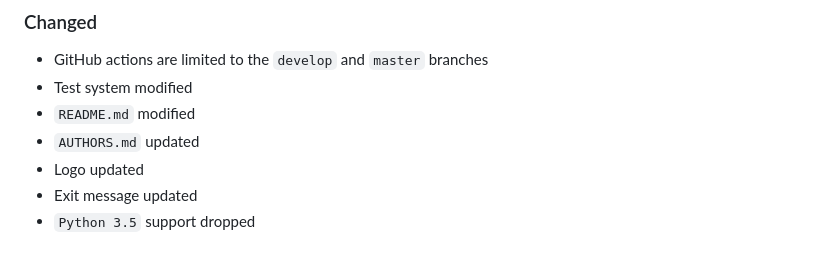
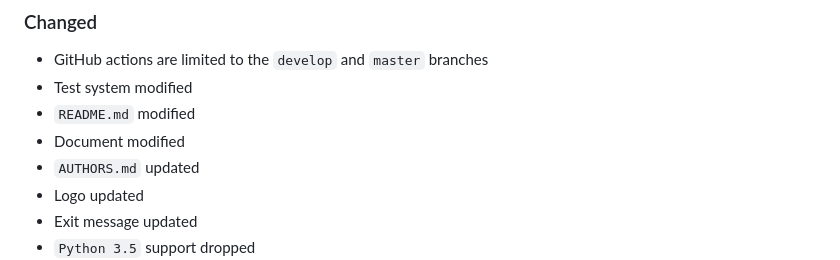
Before and after one commit to ECSIM/opem, a Markdown page: CHANGELOG.md, the part around the change. Rendered like a GitHub page.

Commit message:
doc : CHANGELOG.md updated

```diff
--- a/CHANGELOG.md
+++ b/CHANGELOG.md
@@ -12,6 +12,7 @@ and this project adheres to [Semantic Versioning](http://semver.org/spec/v2.0.0.
 - GitHub actions are limited to the `develop` and `master` branches
 - Test system modified
 - `README.md` modified
+- Document modified
 - `AUTHORS.md` updated
 - Logo updated
 - Exit message updated
```
